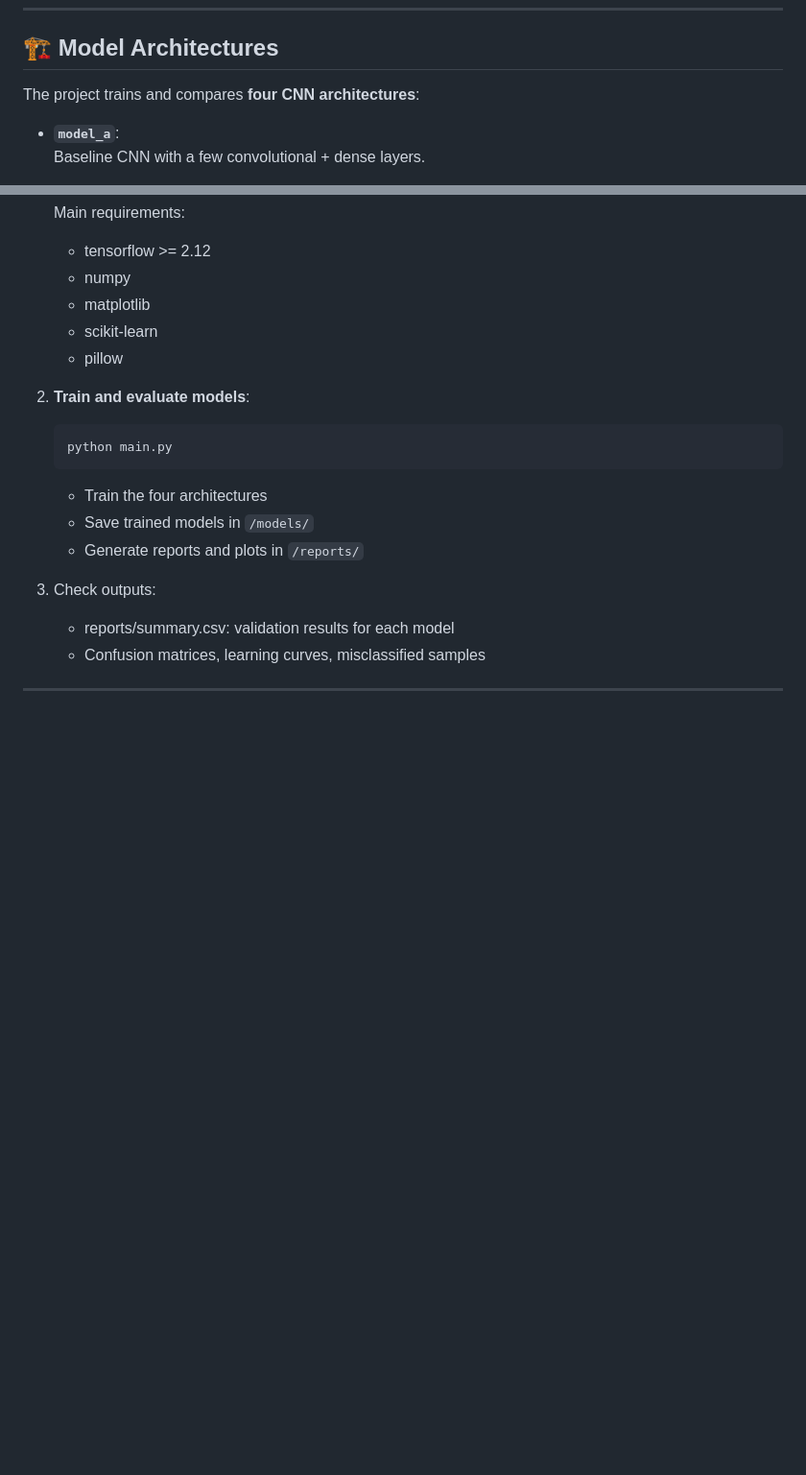
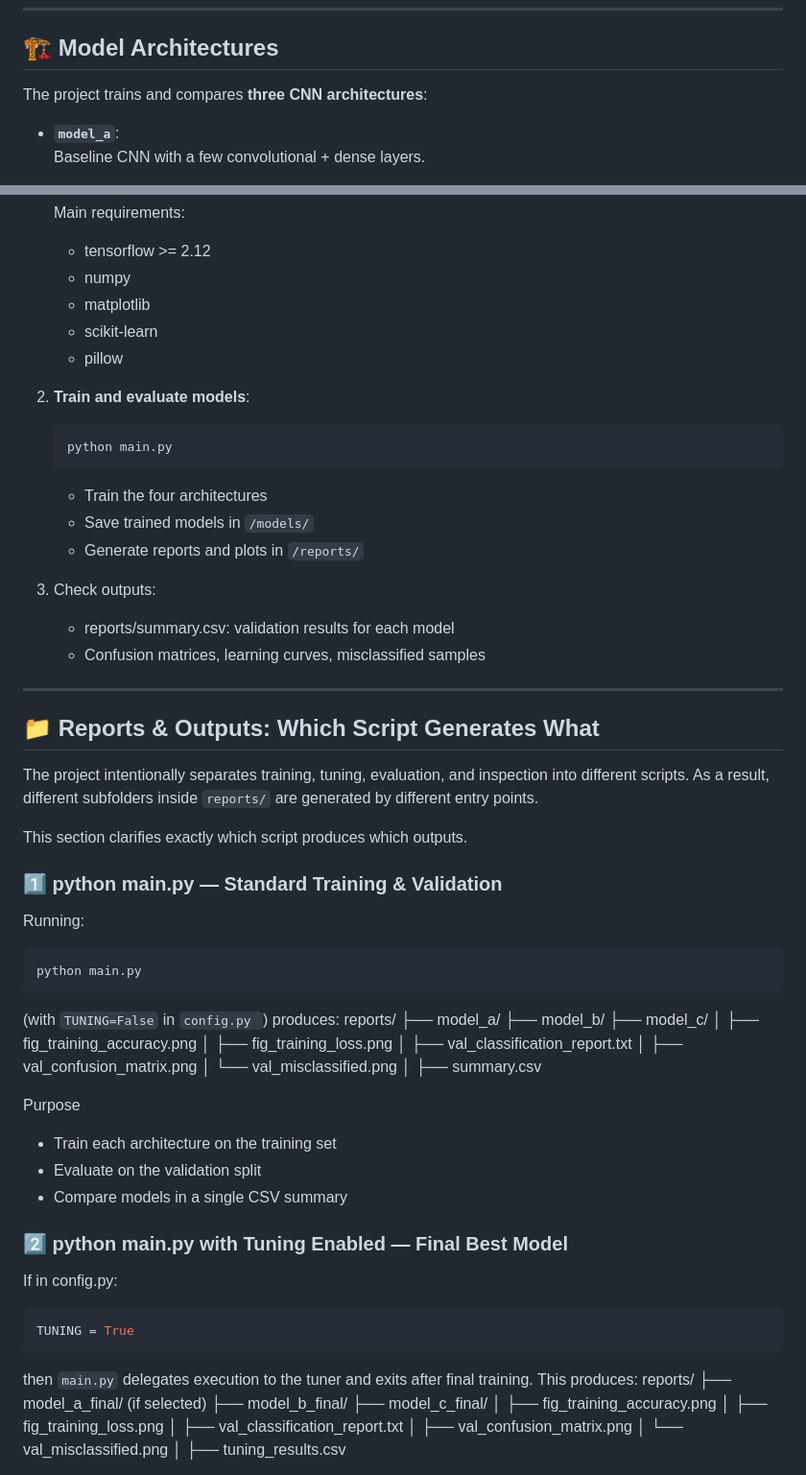
Before and after one commit to leilacielok/rockpaperscissor_ml_project, a Markdown page: README.md, 2 parts joined by grey strips. Shown at 96% size. Drawn GitHub-style; blank space fills up the shorter version.

Commit message:
add reports specification

````diff
--- a/README.md
+++ b/README.md
@@ -72,7 +72,7 @@ When enabled, the training set undergoes lightweight augmentation:
 
 ## 🏗️ Model Architectures
 
-The project trains and compares **four CNN architectures**:
+The project trains and compares **three CNN architectures**:
 
 - **`model_a`**:
   Baseline CNN with a few convolutional + dense layers.
@@ -188,3 +188,53 @@ NO_TUNING = False                 # set True to skip tuning
    - Confusion matrices, learning curves, misclassified samples
 
 ---
+## 📁 Reports & Outputs: Which Script Generates What
+
+The project intentionally separates training, tuning, evaluation, and inspection into different scripts.
+As a result, different subfolders inside ```reports/``` are generated by different entry points.
+
+This section clarifies exactly which script produces which outputs.
+
+### 1️⃣ python main.py — Standard Training & Validation
+Running:
+```bash
+python main.py
+```
+(with  ```TUNING=False``` in  ```config.py ```) produces:
+reports/
+├── model_a/
+├── model_b/
+├── model_c/
+│   ├── fig_training_accuracy.png
+│   ├── fig_training_loss.png
+│   ├── val_classification_report.txt
+│   ├── val_confusion_matrix.png
+│   └── val_misclassified.png
+│
+├── summary.csv
+
+Purpose
+* Train each architecture on the training set
+* Evaluate on the validation split
+* Compare models in a single CSV summary
+
+### 2️⃣ python main.py with Tuning Enabled — Final Best Model
+
+If in config.py:
+```python
+TUNING = True
+```
+then ```main.py``` delegates execution to the tuner and exits after final training.
+This produces:
+reports/
+├── model_a_final/   (if selected)
+├── model_b_final/
+├── model_c_final/
+│   ├── fig_training_accuracy.png
+│   ├── fig_training_loss.png
+│   ├── val_classification_report.txt
+│   ├── val_confusion_matrix.png
+│   └── val_misclassified.png
+│
+├── tuning_results.csv
+
````
Also changed, not shown: other parts of README.md (+44 -11 lines).
